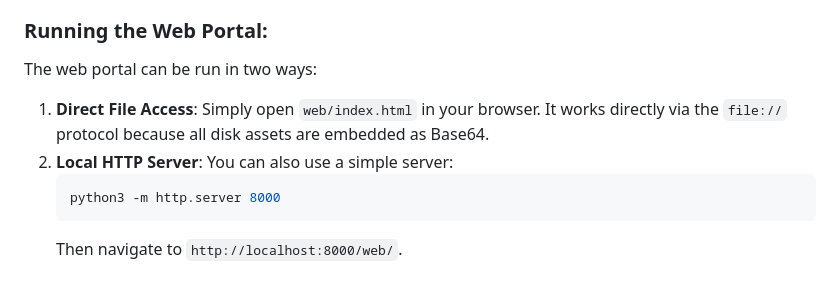
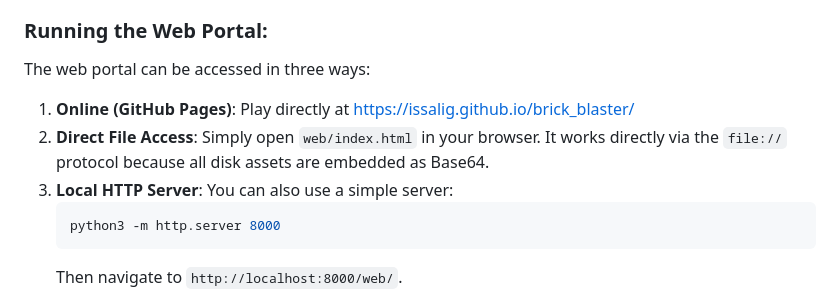
Before and after one commit to issalig/brick_blaster, a Markdown page: README.md, the part around the change. Rendered like a GitHub page.

Commit message:
github.io

````diff
--- a/README.md
+++ b/README.md
@@ -77,9 +77,10 @@ The project includes a modern web-based emulator portal located in the `web/` di
 - **Vibrant UI**: Responsive design with CSS animations and localized metadata.
 
 ### Running the Web Portal:
-The web portal can be run in two ways:
-1.  **Direct File Access**: Simply open `web/index.html` in your browser. It works directly via the `file://` protocol because all disk assets are embedded as Base64.
-2.  **Local HTTP Server**: You can also use a simple server:
+The web portal can be accessed in three ways:
+1.  **Online (GitHub Pages)**: Play directly at [https://issalig.github.io/brick_blaster/](https://issalig.github.io/brick_blaster/)
+2.  **Direct File Access**: Simply open `web/index.html` in your browser. It works directly via the `file://` protocol because all disk assets are embedded as Base64.
+3.  **Local HTTP Server**: You can also use a simple server:
     ```bash
     python3 -m http.server 8000
     ```
````
